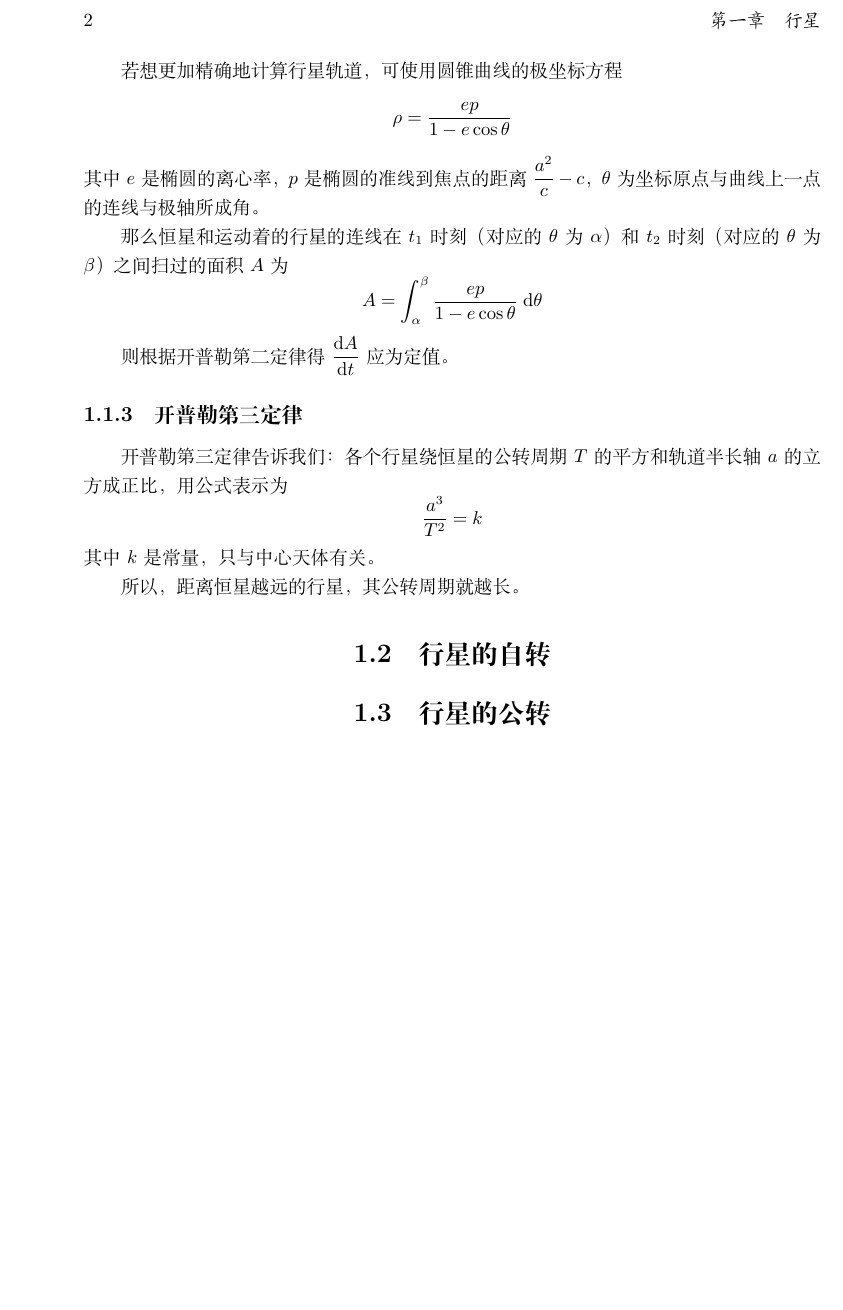
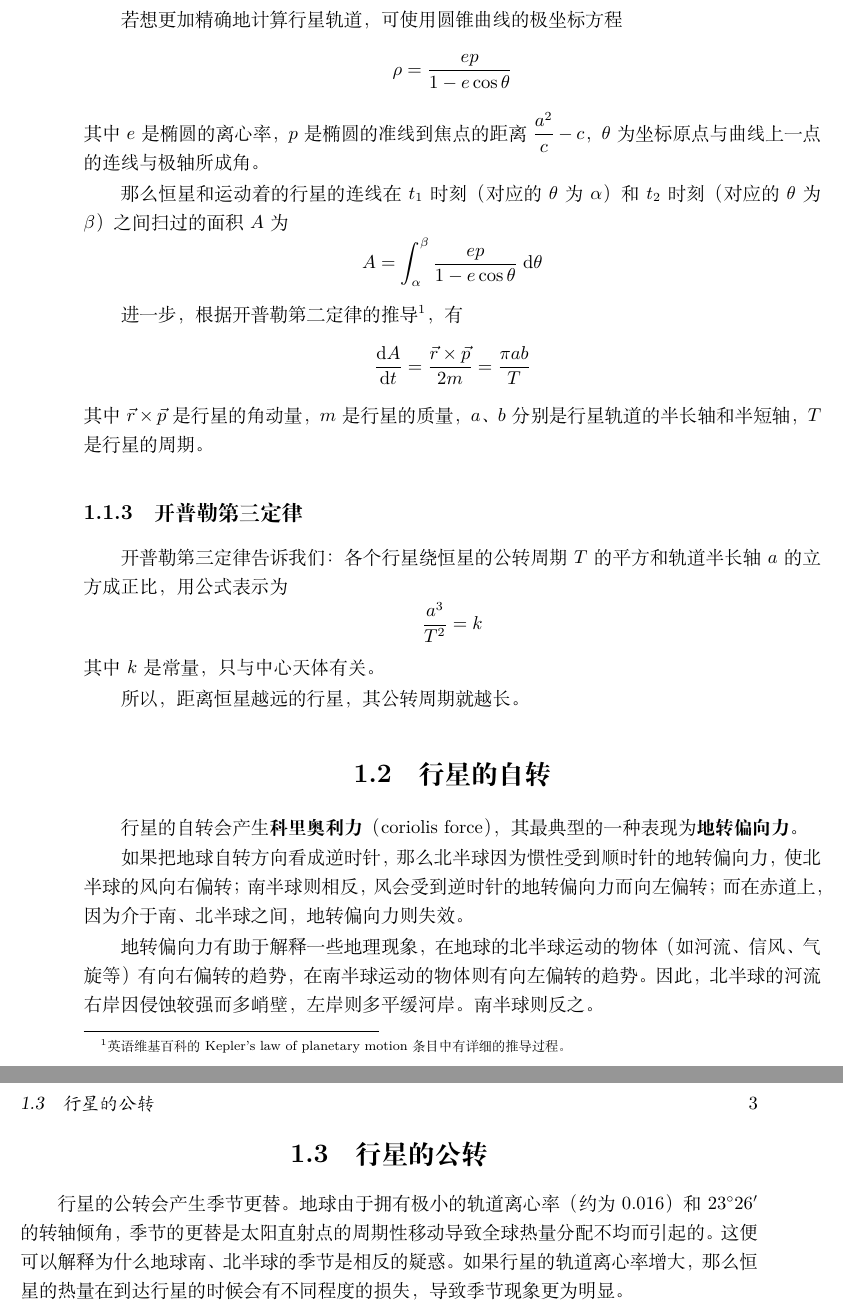
Before and after one commit to zhengxyz123/isekai-geo, a LaTeX book (book/isekai-geo.tex, which reads book/planet.tex): part of page 8 of 11 before the commit and two parts of pages 8 and 9 of 13 after it, the two joined at a grey line, cut at the place of the change, the shorter picture padded with empty space. Compiled offline with XeLaTeX.

Commit message:
添加了一些内容

```diff
--- a/book/planet.tex
+++ b/book/planet.tex
@@ -26,7 +26,7 @@
 
 那么恒星和运动着的行星的连线在$t_1$时刻（对应的$\theta$为$\alpha$）和$t_2$时刻（对应的$\theta$为$\beta$）之间扫过的面积$A$为\[A=\int\nolimits_\alpha^\beta\frac{ep}{1-e\cos\theta}\;\mathrm{d}\theta\]
 
-则根据开普勒第二定律得$\dfrac{\mathrm{d}A}{\mathrm{d}t}$应为定值。
+进一步，根据开普勒第二定律的推导\footnote{英语维基百科的Kepler's law of planetary motion条目中有详细的推导过程。}，有\[\frac{\mathrm{d}A}{\mathrm{d}t}=\frac{\vec{r}\times\vec{p}}{2m}=\frac{\pi ab}{T}\]其中$\vec{r}\times\vec{p}$是行星的角动量，$m$是行星的质量，$a$、$b$分别是行星轨道的半长轴和半短轴，$T$是行星的周期。
 
 \subsection{开普勒第三定律}
 开普勒第三定律告诉我们：各个行星绕恒星的公转周期$T$的平方和轨道半长轴$a$的立方成正比，用公式表示为\[\frac{a^3}{T^2}=k\]其中$k$是常量，只与中心天体有关。
@@ -34,5 +34,11 @@
 所以，距离恒星越远的行星，其公转周期就越长。
 
 \section{行星的自转}
+行星的自转会产生\textbf{科里奥利力}（coriolis force），其最典型的一种表现为\textbf{地转偏向力}。
+
+如果把地球自转方向看成逆时针，那么北半球因为惯性受到顺时针的地转偏向力，使北半球的风向右偏转；南半球则相反，风会受到逆时针的地转偏向力而向左偏转；而在赤道上，因为介于南、北半球之间，地转偏向力则失效。
+
+地转偏向力有助于解释一些地理现象，在地球的北半球运动的物体（如河流、信风、气旋等）有向右偏转的趋势，在南半球运动的物体则有向左偏转的趋势。因此，北半球的河流右岸因侵蚀较强而多峭壁，左岸则多平缓河岸。南半球则反之。
 
 \section{行星的公转}
+行星的公转会产生季节更替。地球由于拥有极小的轨道离心率（约为0.016）和$23^\circ26'$的转轴倾角，季节的更替是太阳直射点的周期性移动导致全球热量分配不均而引起的。这便可以解释为什么地球南、北半球的季节是相反的疑惑。如果行星的轨道离心率增大，那么恒星的热量在到达行星的时候会有不同程度的损失，导致季节现象更为明显。
```
Also changed, not shown: book/creatures.tex (+4 -3 lines), book/intro.tex (+1 -1 lines).
